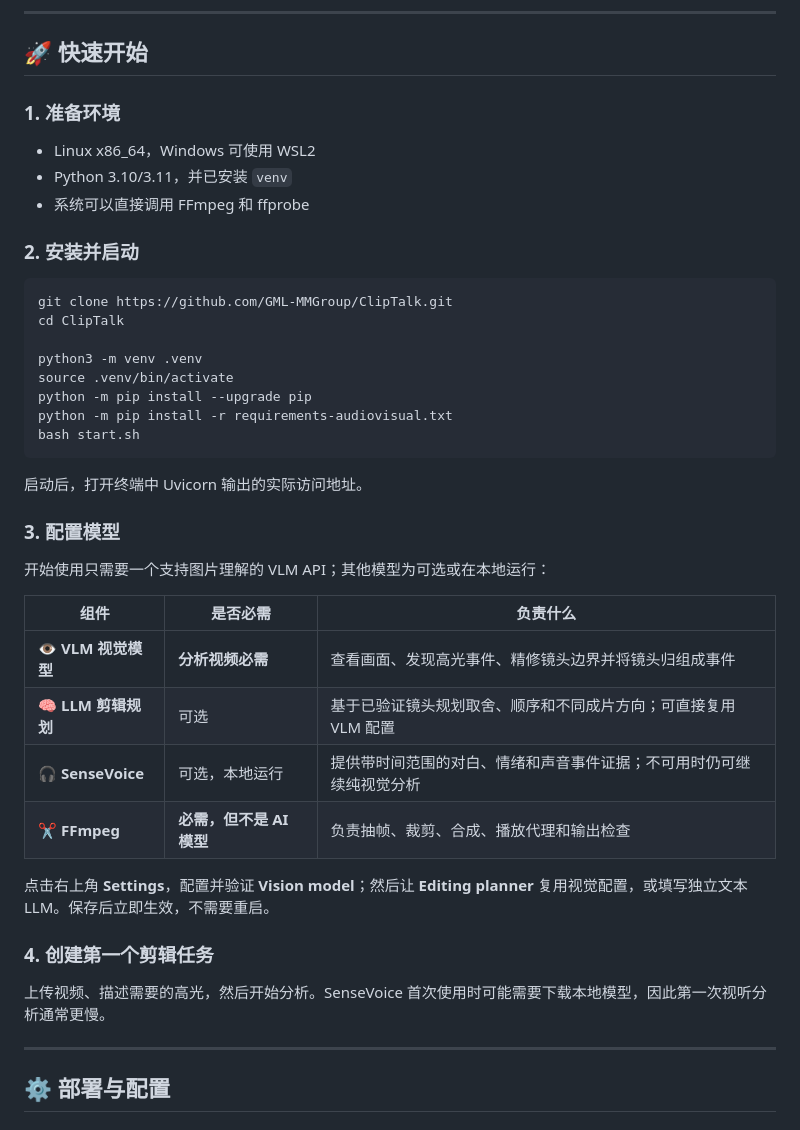
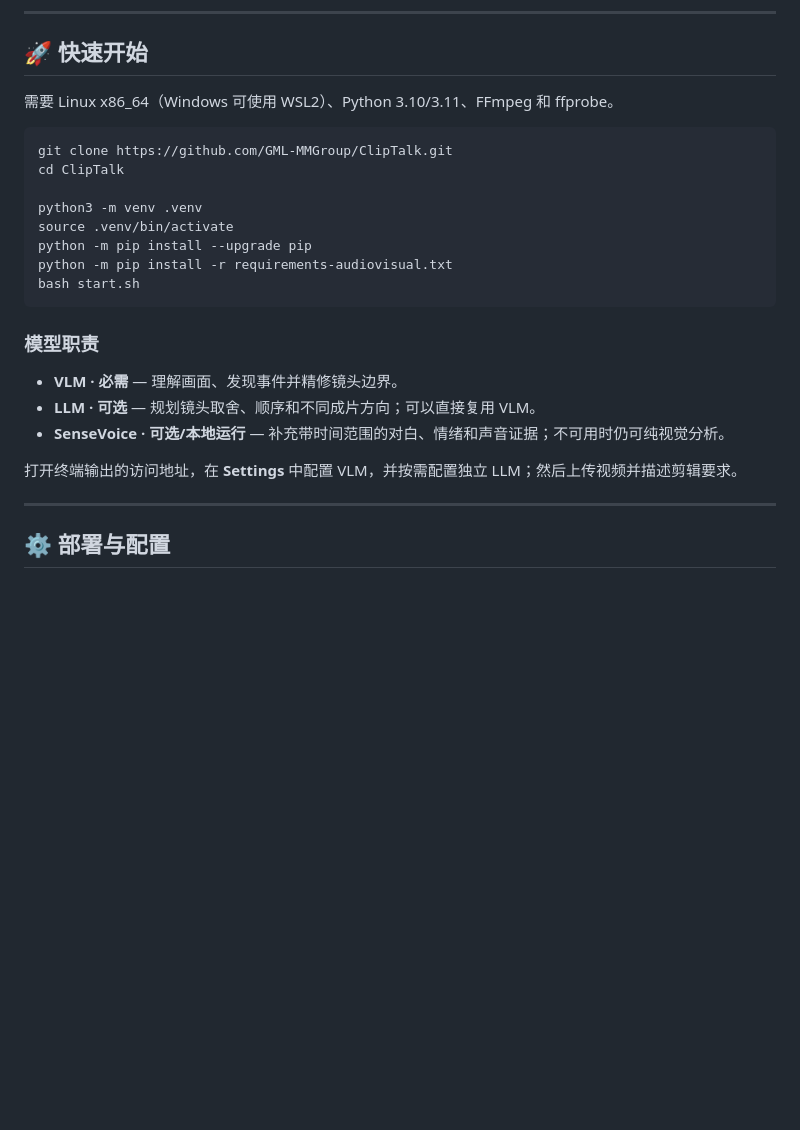
Before and after one commit to LittleSongxx/ChatClip, a Markdown page: README_zh.md, the part around the change. Rendered like a GitHub page; blank space fills up the shorter version.

````diff
--- a/README_zh.md
+++ b/README_zh.md
@@ -168,13 +168,7 @@ ClipTalk 会把自然语言剪辑指令转换成完整的视频剪辑流程。
 
 ## 🚀 快速开始
 
-### 1. 准备环境
-
-* Linux x86_64，Windows 可使用 WSL2
-* Python 3.10/3.11，并已安装 `venv`
-* 系统可以直接调用 FFmpeg 和 ffprobe
-
-### 2. 安装并启动
+需要 Linux x86_64（Windows 可使用 WSL2）、Python 3.10/3.11、FFmpeg 和 ffprobe。
 
 ```bash
 git clone https://github.com/GML-MMGroup/ClipTalk.git
@@ -187,24 +181,13 @@ python -m pip install -r requirements-audiovisual.txt
 bash start.sh
 ```
 
-启动后，打开终端中 Uvicorn 输出的实际访问地址。
+### 模型职责
 
-### 3. 配置模型
+* **VLM · 必需** — 理解画面、发现事件并精修镜头边界。
+* **LLM · 可选** — 规划镜头取舍、顺序和不同成片方向；可以直接复用 VLM。
+* **SenseVoice · 可选/本地运行** — 补充带时间范围的对白、情绪和声音证据；不可用时仍可纯视觉分析。
 
-开始使用只需要一个支持图片理解的 VLM API；其他模型为可选或在本地运行：
-
-| 组件 | 是否必需 | 负责什么 |
-|---|---|---|
-| 👁️ **VLM 视觉模型** | **分析视频必需** | 查看画面、发现高光事件、精修镜头边界并将镜头归组成事件 |
-| 🧠 **LLM 剪辑规划** | 可选 | 基于已验证镜头规划取舍、顺序和不同成片方向；可直接复用 VLM 配置 |
-| 🎧 **SenseVoice** | 可选，本地运行 | 提供带时间范围的对白、情绪和声音事件证据；不可用时仍可继续纯视觉分析 |
-| ✂️ **FFmpeg** | **必需，但不是 AI 模型** | 负责抽帧、裁剪、合成、播放代理和输出检查 |
-
-点击右上角 **Settings**，配置并验证 **Vision model**；然后让 **Editing planner** 复用视觉配置，或填写独立文本 LLM。保存后立即生效，不需要重启。
-
-### 4. 创建第一个剪辑任务
-
-上传视频、描述需要的高光，然后开始分析。SenseVoice 首次使用时可能需要下载本地模型，因此第一次视听分析通常更慢。
+打开终端输出的访问地址，在 **Settings** 中配置 VLM，并按需配置独立 LLM；然后上传视频并描述剪辑要求。
 
 ---
 
````
Also changed, not shown: README.md (+6 -23 lines).
